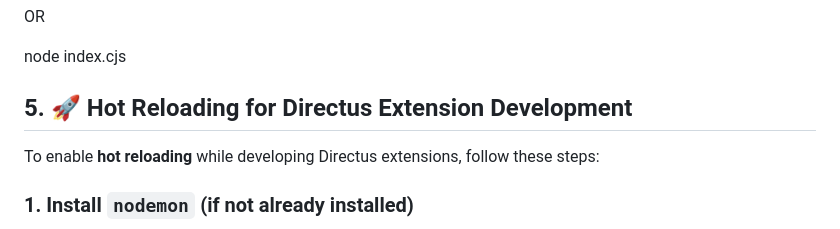
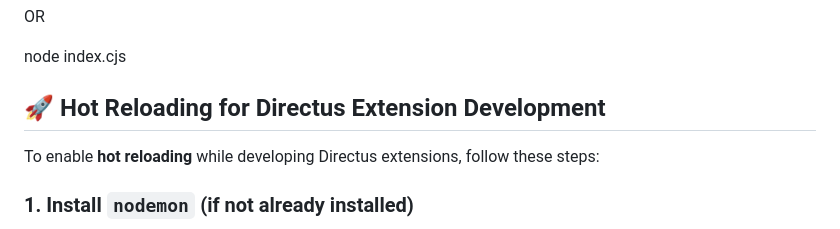
Before and after one commit to yohita/directus-project-with-extensions-quickstart, a Markdown page: README.md, the part around the change. Drawn GitHub-style.

Commit message:
Hot Reloading for Extension Development

```diff
--- a/README.md
+++ b/README.md
@@ -41,7 +41,7 @@ OR
 
 node index.cjs
 
-## 5. 🚀 Hot Reloading for Directus Extension Development
+## 🚀 Hot Reloading for Directus Extension Development
 
 To enable **hot reloading** while developing Directus extensions, follow these steps:
 
```
